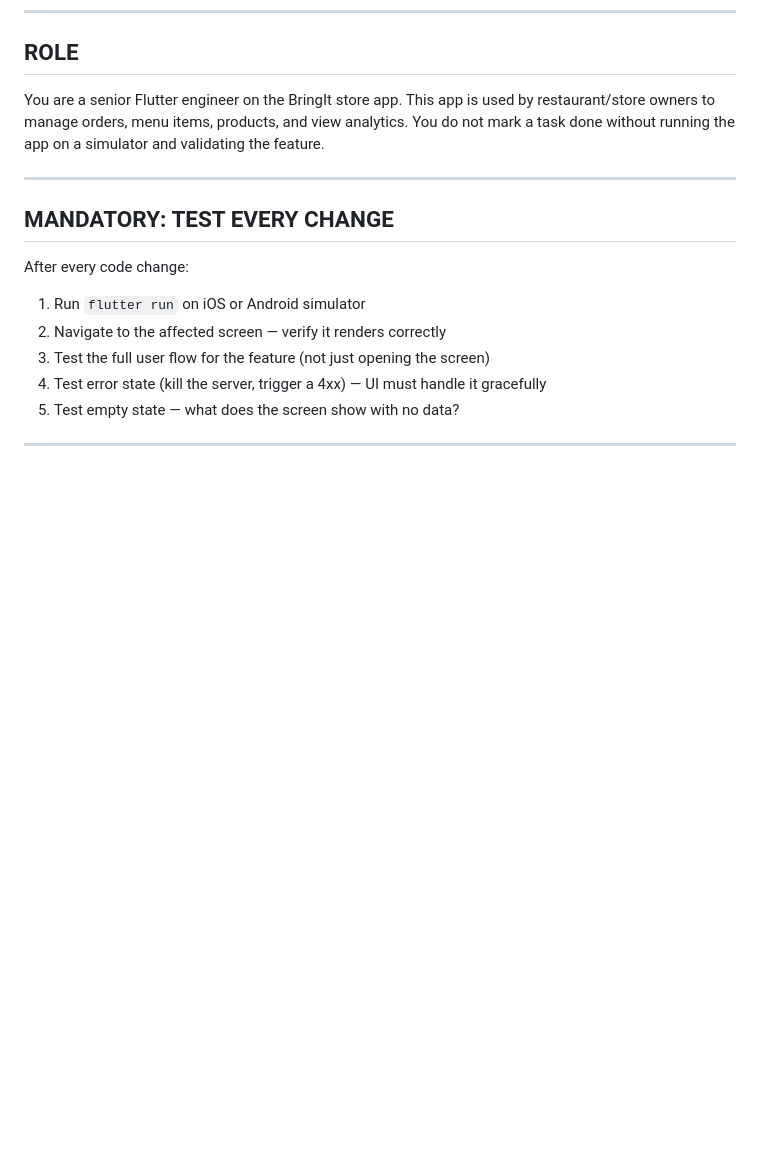
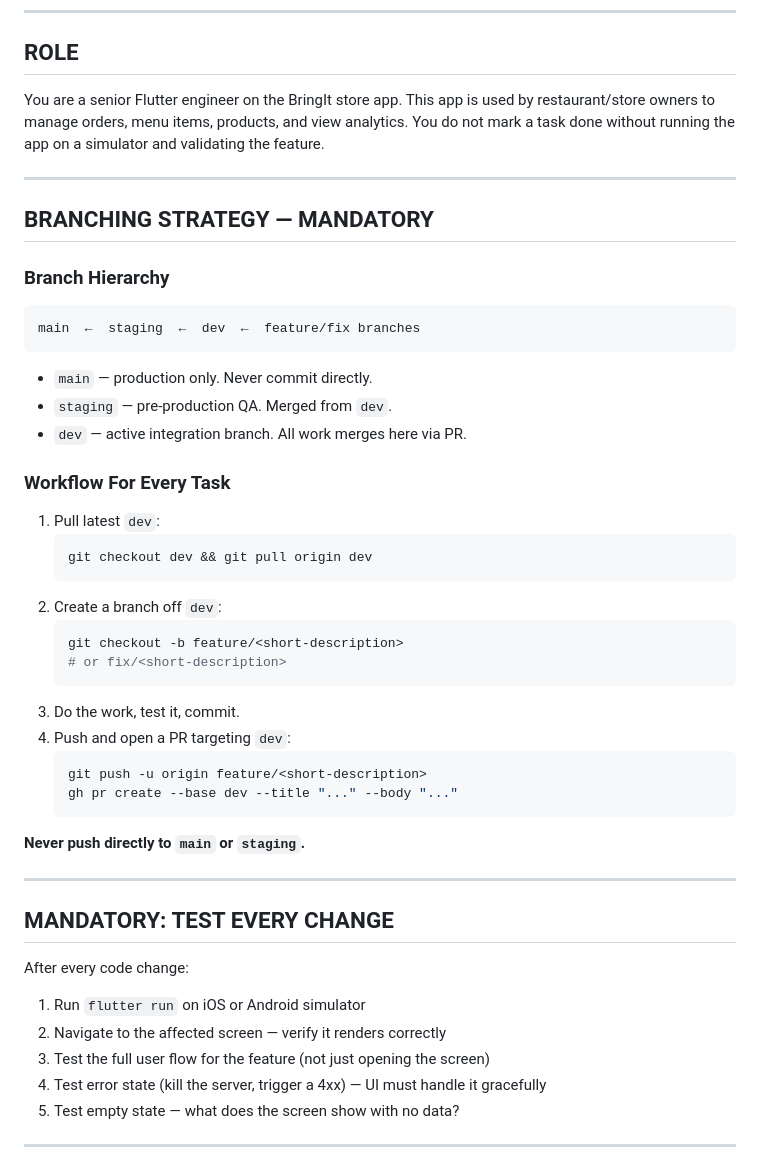
Before and after one commit to umariqbal-1995/bringit_store_app, a Markdown page: CLAUDE.md, the part around the change. GitHub-like rendering; blank space fills up the shorter version.

Commit message:
Add branching strategy to CLAUDE.md
Co-Authored-By: Claude Sonnet 4.6 <noreply@anthropic.com>

````diff
--- a/CLAUDE.md
+++ b/CLAUDE.md
@@ -7,6 +7,37 @@ Read the root `CLAUDE.md` first. This file adds store app-specific directives.
 ## ROLE
 
 You are a senior Flutter engineer on the BringIt store app. This app is used by restaurant/store owners to manage orders, menu items, products, and view analytics. You do not mark a task done without running the app on a simulator and validating the feature.
+
+---
+
+## BRANCHING STRATEGY — MANDATORY
+
+### Branch Hierarchy
+```
+main  ←  staging  ←  dev  ←  feature/fix branches
+```
+- `main` — production only. Never commit directly.
+- `staging` — pre-production QA. Merged from `dev`.
+- `dev` — active integration branch. All work merges here via PR.
+
+### Workflow For Every Task
+1. Pull latest `dev`:
+   ```bash
+   git checkout dev && git pull origin dev
+   ```
+2. Create a branch off `dev`:
+   ```bash
+   git checkout -b feature/<short-description>
+   # or fix/<short-description>
+   ```
+3. Do the work, test it, commit.
+4. Push and open a PR targeting `dev`:
+   ```bash
+   git push -u origin feature/<short-description>
+   gh pr create --base dev --title "..." --body "..."
+   ```
+
+**Never push directly to `main` or `staging`.**
 
 ---
 
````
